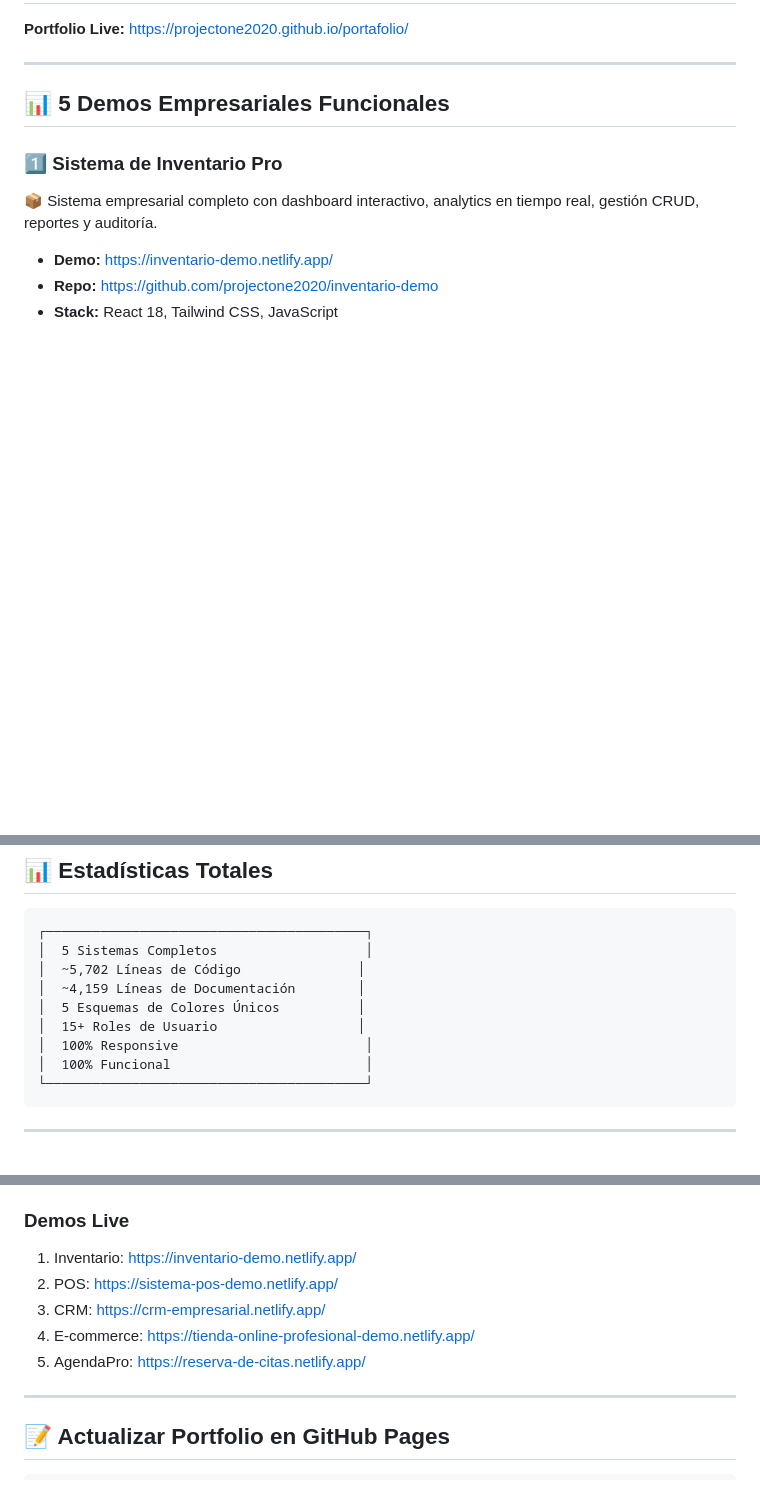
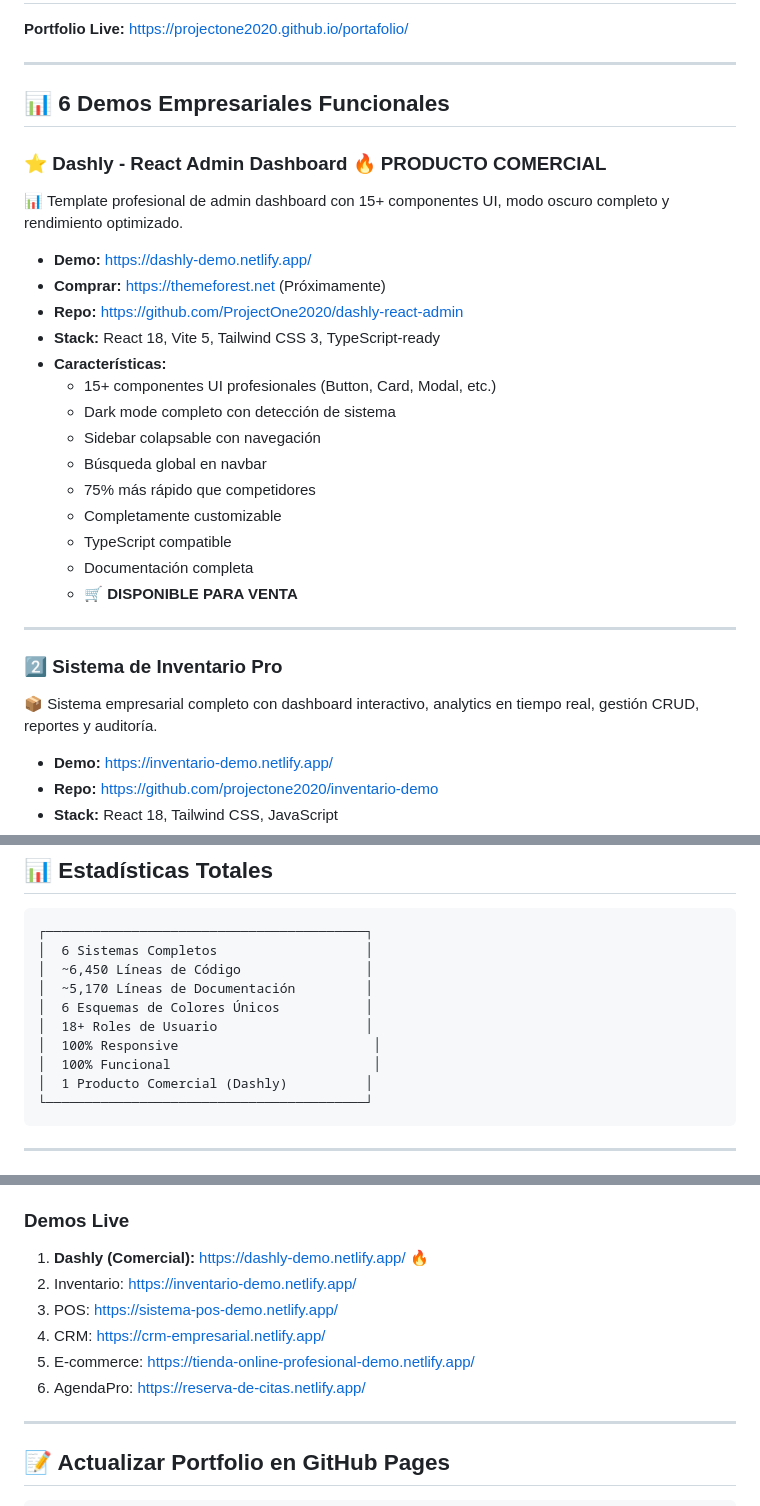
Before and after one commit to ProjectOne2020/portafolio, a Markdown page: README.md, 3 parts joined by grey strips. Drawn GitHub-style; blank space fills up the shorter version.

Commit message:
Revise README for new Dashly product and updates
Updated the README to reflect the addition of the Dashly React Admin Dashboard and adjusted the numbering of the demos. Added details about the new product and updated statistics.

````diff
--- a/README.md
+++ b/README.md
@@ -14,9 +14,29 @@
 
 ---
 
-## 📊 5 Demos Empresariales Funcionales
+## 📊 6 Demos Empresariales Funcionales
 
-### 1️⃣ **Sistema de Inventario Pro**
+### ⭐ **Dashly - React Admin Dashboard** 🔥 PRODUCTO COMERCIAL
+📊 Template profesional de admin dashboard con 15+ componentes UI, modo oscuro completo y rendimiento optimizado.
+
+- **Demo:** https://dashly-demo.netlify.app/
+- **Comprar:** https://themeforest.net (Próximamente)
+- **Repo:** https://github.com/ProjectOne2020/dashly-react-admin
+- **Stack:** React 18, Vite 5, Tailwind CSS 3, TypeScript-ready
+- **Características:**
+  - 15+ componentes UI profesionales (Button, Card, Modal, etc.)
+  - Dark mode completo con detección de sistema
+  - Sidebar colapsable con navegación
+  - Búsqueda global en navbar
+  - 75% más rápido que competidores
+  - Completamente customizable
+  - TypeScript compatible
+  - Documentación completa
+  - **🛒 DISPONIBLE PARA VENTA**
+
+---
+
+### 2️⃣ **Sistema de Inventario Pro**
 📦 Sistema empresarial completo con dashboard interactivo, analytics en tiempo real, gestión CRUD, reportes y auditoría.
 
 - **Demo:** https://inventario-demo.netlify.app/
@@ -107,13 +127,14 @@
 
 ```
 ┌─────────────────────────────────────────┐
-│  5 Sistemas Completos                   │
-│  ~5,702 Líneas de Código               │
-│  ~4,159 Líneas de Documentación        │
-│  5 Esquemas de Colores Únicos          │
-│  15+ Roles de Usuario                  │
-│  100% Responsive                        │
-│  100% Funcional                         │
+│  6 Sistemas Completos                   │
+│  ~6,450 Líneas de Código                │
+│  ~5,170 Líneas de Documentación         │
+│  6 Esquemas de Colores Únicos           │
+│  18+ Roles de Usuario                   │
+│  100% Responsive                         │
+│  100% Funcional                          │
+│  1 Producto Comercial (Dashly)          │
 └─────────────────────────────────────────┘
 ```
 
@@ -324,11 +355,12 @@ http://localhost:8000
 - 🐙 GitHub: https://github.com/projectone2020
 
 ### **Demos Live**
-1. Inventario: https://inventario-demo.netlify.app/
-2. POS: https://sistema-pos-demo.netlify.app/
-3. CRM: https://crm-empresarial.netlify.app/
-4. E-commerce: https://tienda-online-profesional-demo.netlify.app/
-5. AgendaPro: https://reserva-de-citas.netlify.app/
+1. **Dashly (Comercial):** https://dashly-demo.netlify.app/ 🔥
+2. Inventario: https://inventario-demo.netlify.app/
+3. POS: https://sistema-pos-demo.netlify.app/
+4. CRM: https://crm-empresarial.netlify.app/
+5. E-commerce: https://tienda-online-profesional-demo.netlify.app/
+6. AgendaPro: https://reserva-de-citas.netlify.app/
 
 ---
 
````
Also changed, not shown: other parts of README.md (+19 -4 lines).
